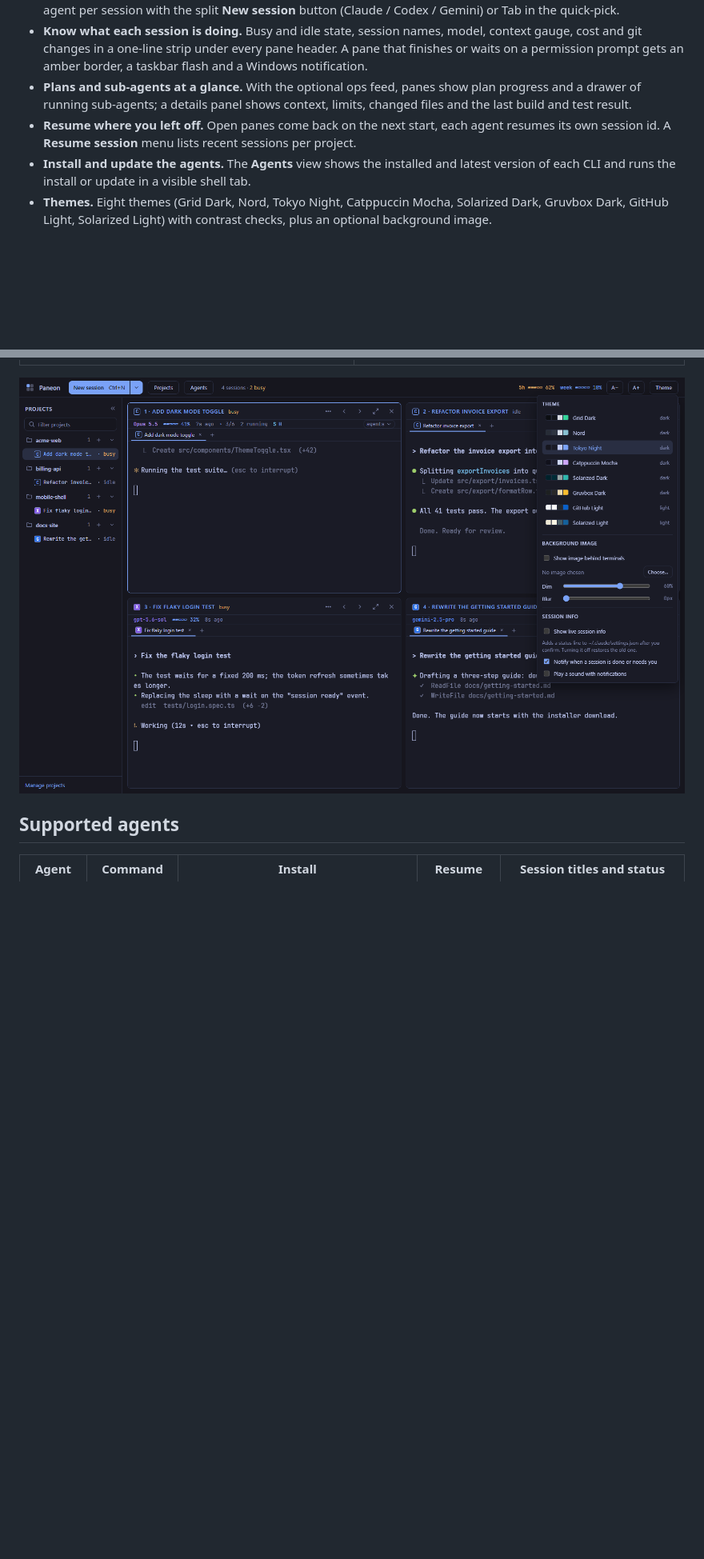
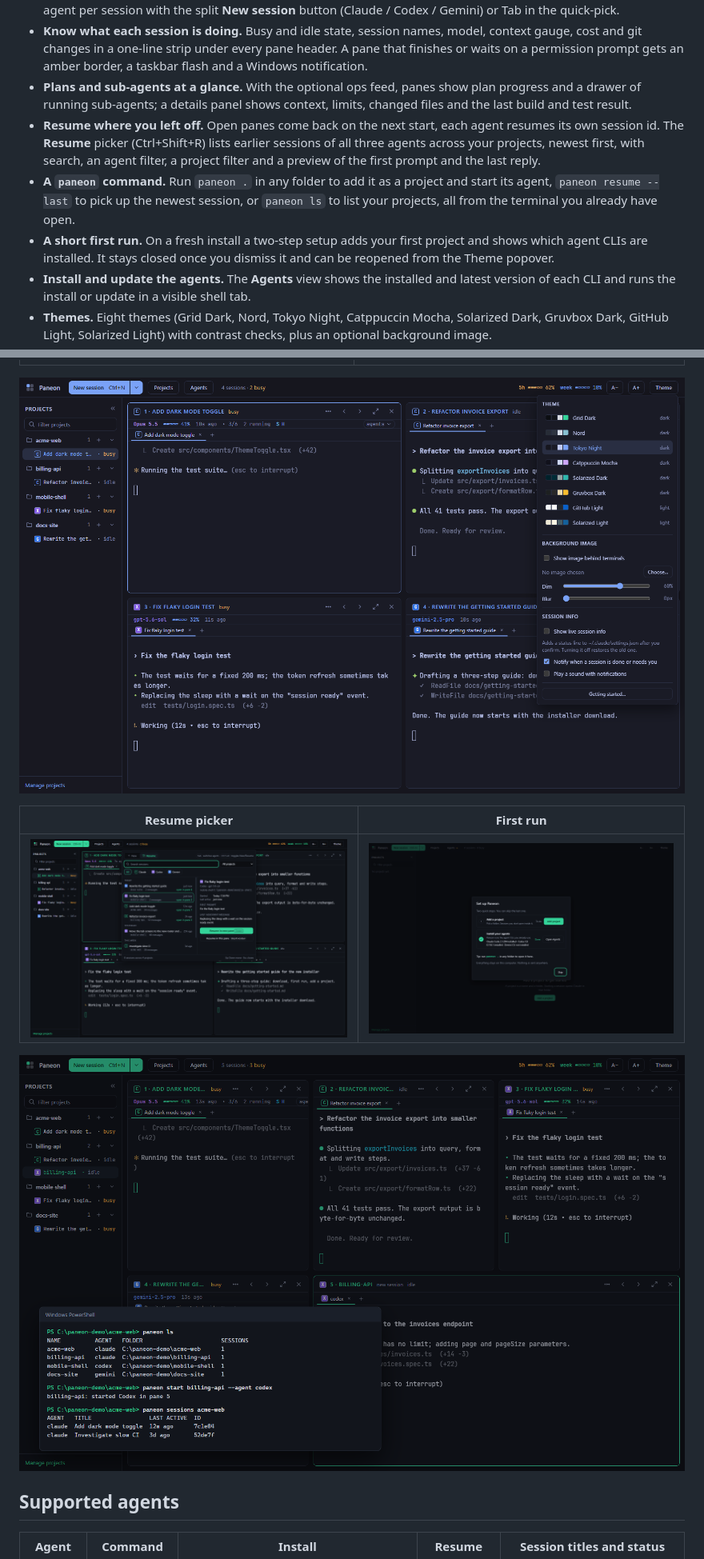
Before and after one commit to mfathy234/paneon, a Markdown page: README.md, 2 parts joined by grey strips. Shown: that part at 80% size. Rendered like a GitHub page; pictures changed too: docs/screenshots/cli.png (added), docs/screenshots/onboarding.png (added), docs/screenshots/resume-picker.png (added); blank space fills up the shorter version.

Commit message:
docs: document resume, the paneon command and first run; release 0.3.0
Add README sections and screenshots, a changelog with the 0.2.0 and 0.3.0
entries, and bump the version to 0.3.0.

```diff
--- a/README.md
+++ b/README.md
@@ -21,7 +21,9 @@
 - **Three agents, one workflow.** Pick a project and its default agent starts in that folder without a prompt. Switch agent per session with the split **New session** button (Claude / Codex / Gemini) or Tab in the quick-pick.
 - **Know what each session is doing.** Busy and idle state, session names, model, context gauge, cost and git changes in a one-line strip under every pane header. A pane that finishes or waits on a permission prompt gets an amber border, a taskbar flash and a Windows notification.
 - **Plans and sub-agents at a glance.** With the optional ops feed, panes show plan progress and a drawer of running sub-agents; a details panel shows context, limits, changed files and the last build and test result.
-- **Resume where you left off.** Open panes come back on the next start, each agent resumes its own session id. A **Resume session** menu lists recent sessions per project.
+- **Resume where you left off.** Open panes come back on the next start, each agent resumes its own session id. The **Resume** picker (Ctrl+Shift+R) lists earlier sessions of all three agents across your projects, newest first, with search, an agent filter, a project filter and a preview of the first prompt and the last reply.
+- **A `paneon` command.** Run `paneon .` in any folder to add it as a project and start its agent, `paneon resume --last` to pick up the newest session, or `paneon ls` to list your projects, all from the terminal you already have open.
+- **A short first run.** On a fresh install a two-step setup adds your first project and shows which agent CLIs are installed. It stays closed once you dismiss it and can be reopened from the Theme popover.
 - **Install and update the agents.** The **Agents** view shows the installed and latest version of each CLI and runs the install or update in a visible shell tab.
 - **Themes.** Eight themes (Grid Dark, Nord, Tokyo Night, Catppuccin Mocha, Solarized Dark, Gruvbox Dark, GitHub Light, Solarized Light) with contrast checks, plus an optional background image.
 - **Local only.** No account, no telemetry, nothing leaves your machine.
@@ -35,6 +37,12 @@
 | ![The projects view](docs/screenshots/projects.png) | ![The agents view with install and update buttons](docs/screenshots/agents.png) |
 
 ![The theme picker open over the grid](docs/screenshots/themes.png)
+
+| Resume picker | First run |
+|---|---|
+| ![The resume picker listing sessions of all three agents with a preview of the selected one](docs/screenshots/resume-picker.png) | ![The Set up Paneon dialog with two steps, add a project and install your agents](docs/screenshots/onboarding.png) |
+
+![A PowerShell window running paneon ls, paneon start and paneon sessions next to the Paneon grid. The image is a composite of a real app screenshot and the real output of those commands.](docs/screenshots/cli.png)
 
 ## Supported agents
 
```
Also changed, not shown: other parts of README.md (+44 -4 lines), CHANGELOG.md (added, +40 -0 lines), docs/screenshots/agents-drawer.png, docs/screenshots/grid.png, 2 other files.
